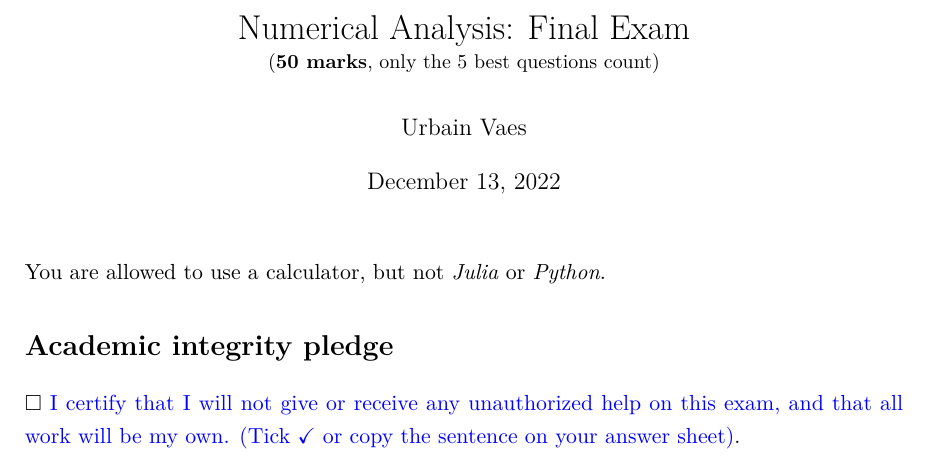
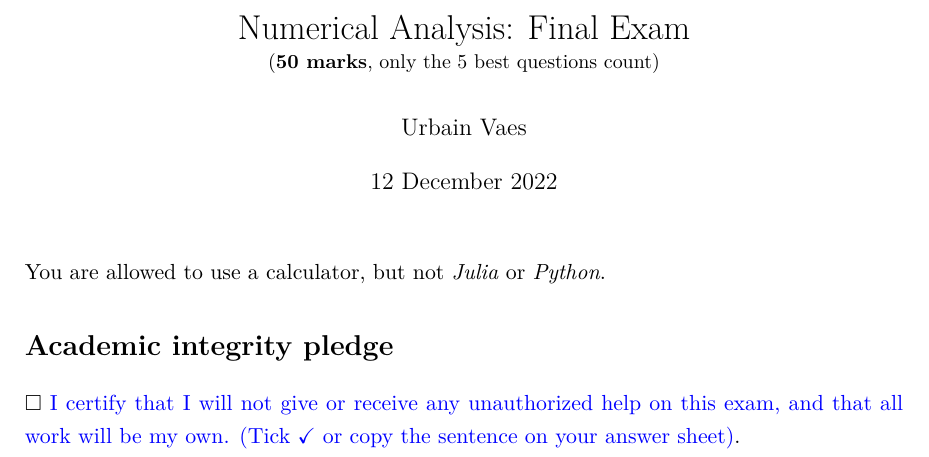
Before and after one commit to urbainvaes/numerical_analysis, a LaTeX document (endterm/main_fall_711.tex): part of page 1 of 8, cut so that both start at the same text. Compiled offline with XeLaTeX.

Commit message:
Minor change

```diff
--- a/endterm/main_fall_711.tex
+++ b/endterm/main_fall_711.tex
@@ -31,7 +31,7 @@
 \title{Numerical Analysis: Final Exam \\
 \small{(\textbf{50 marks}, only the 5 best questions count)}}
 \author{Urbain Vaes}
-\date{\today}
+\date{12 December 2022}
 \maketitle
 
 \noindent You are allowed to use a calculator, but not \emph{Julia} or \emph{Python}.
```
Also changed, not shown: 1 other file.
